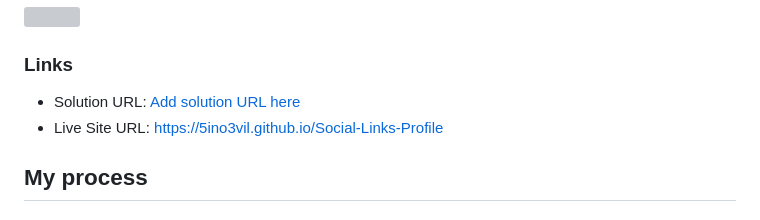
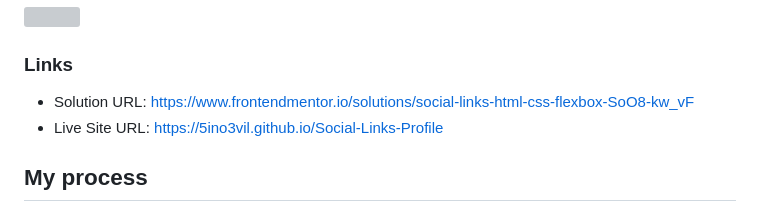
Before and after one commit to 5ino3vil/Social-Links-Profile, a Markdown page: README.md, the part around the change. GitHub-like rendering; grey boxes are pictures that could not be loaded.

```diff
--- a/README.md
+++ b/README.md
@@ -35,7 +35,7 @@ Users should be able to:
 
 ### Links
 
-- Solution URL: [Add solution URL here](https://your-solution-url.com)
+- Solution URL: https://www.frontendmentor.io/solutions/social-links-html-css-flexbox-SoO8-kw_vF
 - Live Site URL: https://5ino3vil.github.io/Social-Links-Profile
 
 ## My process
```
